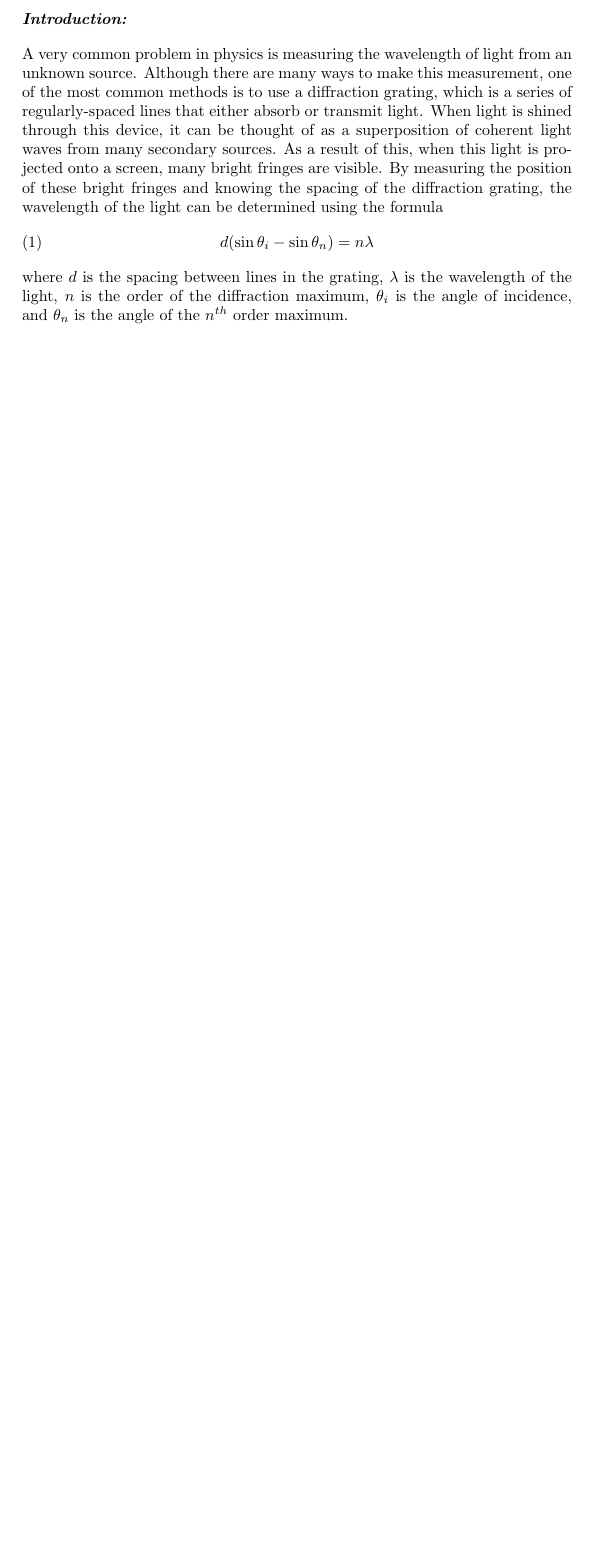
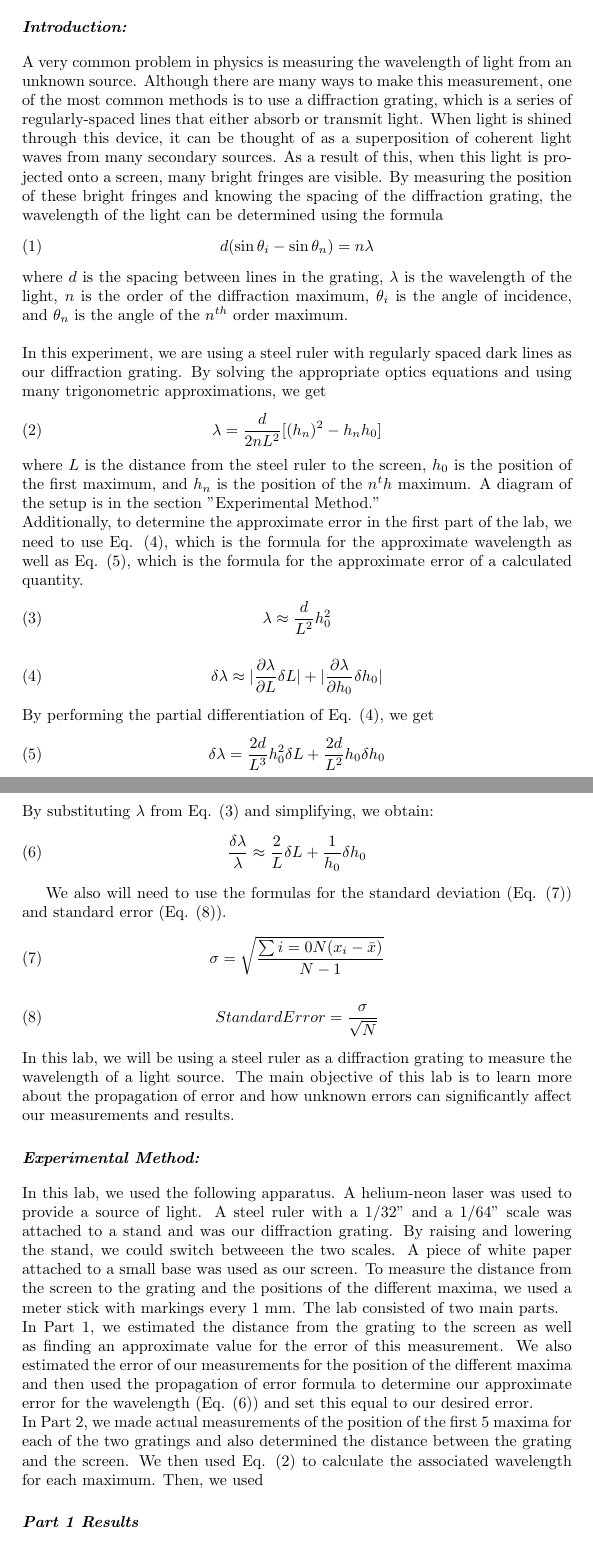
Before and after one commit to robosicotte/lab2, a LaTeX document (lab2.tex): part of the page before the commit and two parts of pages 1 and 2 of 2 after it, the two joined at a grey line, cut so that both start at the same text, the shorter picture padded with empty space. Compiled offline with pdfLaTeX.

Commit message:
Inital Commit

```diff
--- a/lab2.tex
+++ b/lab2.tex
@@ -21,4 +21,45 @@ A very common problem in physics is measuring the wavelength of light from an un
 \end{equation}
 where $d$ is the spacing between lines in the grating, $\lambda$ is the wavelength of the light, $n$ is the order of the diffraction maximum, $\theta_i$ is the angle of incidence, and $\theta_n$ is the angle of the $n^{th}$ order maximum.\\
 
-\noindent
+\noindent In this experiment, we are using a steel ruler with regularly spaced dark lines as our diffraction grating.  By solving the appropriate optics equations and using many trigonometric approximations, we get
+\begin{equation}
+	\lambda=\frac{d}{2nL^2}[(h_n)^2-h_n h_0]
+\end{equation}
+where $L$ is the distance from the steel ruler to the screen, $h_0$ is the position of the first maximum, and $h_n$ is the position of the $n^th$ maximum.
+A diagram of the setup is in the section "Experimental Method."
+
+\noindent Additionally, to determine the approximate error in the first part of the lab, we need to use Eq. (4), which is the formula for the approximate wavelength as well as Eq. (5), which is the formula for the approximate error of a calculated quantity.
+\begin{equation}
+	\lambda \approx \frac{d}{L^2} h_0^2
+\end{equation}
+\begin{equation}
+	\delta \lambda \approx |\frac{\partial \lambda}{\partial L}\delta L|+ |\frac{\partial\lambda}{\partial h_0}\delta h_0|
+\end{equation}
+By performing the partial differentiation of Eq. (4), we get
+\begin{equation}
+	\delta\lambda=\frac{2d}{L^3}h_0^2  \delta L+\frac{2d}{L^2}h_0  \delta h_0
+\end{equation}
+By substituting $\lambda$ from Eq. (3) and simplifying, we obtain:
+\begin{equation}
+  \frac{\delta \lambda}{\lambda} \approx \frac{2}{L} \delta L + \frac{1}{h_0} \delta h_0
+  \end{equation}
+
+We also will need to use the formulas for the standard deviation (Eq. (7)) and standard error (Eq. (8)).
+\begin{equation}
+	\sigma=\sqrt{\frac{\sum{i=0}{N}{(x_i-\bar{x})}}{N-1}}
+\end{equation}
+\begin{equation}
+	Standard Error=\frac{\sigma}{\sqrt{N}}
+\end{equation}
+In this lab, we will be using a steel ruler as a diffraction grating to measure the wavelength of a light source.  The main objective of this lab is to learn more about the propagation of error and how unknown errors can significantly affect our measurements and results.
+\section*{Experimental Method:}
+In this lab, we used the following apparatus.  A helium-neon laser was used to provide a source of light.  A steel ruler with a 1/32" and a 1/64" scale was attached to a stand and was our diffraction grating.  By raising and lowering the stand, we could switch betweeen the two scales.  A piece of white paper attached to a small base was used as our screen.  To measure the distance from the screen to the grating and the positions of the different maxima, we used a meter stick with markings every 1 mm.
+The lab consisted of two main parts.
+
+\noindent In Part 1, we estimated the distance from the grating to the screen as well as finding an approximate value for the error of this measurement.  We also estimated the error of our measurements for the position of the different maxima and then used the propagation of error formula to determine our approximate error for the wavelength (Eq. (6)) and set this equal to our desired error.
+
+\noindent In Part 2, we made actual measurements of the position of the first 5 maxima for each of the two gratings and also determined the distance between the grating and the screen.  We then used Eq. (2) to calculate the associated wavelength for each maximum.  Then, we used
+\section*{Part 1 Results}
+, which was
+\begin{equation*}
+	\frac{\delta \lambda}{\lambda}=\frac{1}{\lambda}(\frac{2d}{L^3}h_0^2  \delta L+\frac{2d}{L^2}h_0  \delta h_0)<0.02
```
Also changed, not shown: lab2.pdf, lab2clipping.pdf (added), lab2figure.pdf (added), lab2.tex (5 more changed lines), 3 other files.
